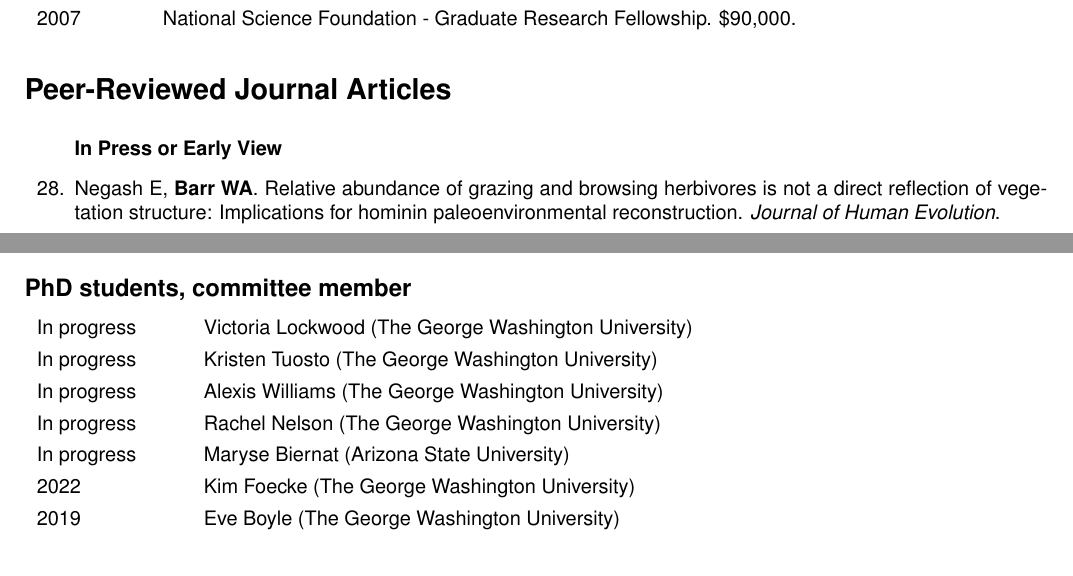
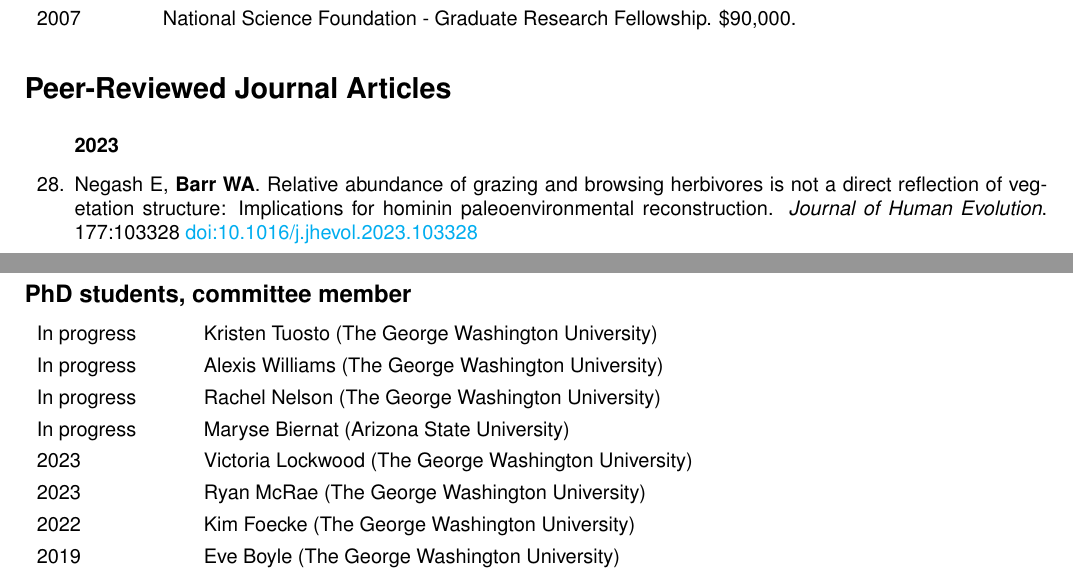
Before and after one commit to wabarr/PAPER, a LaTeX CV (assets/CV/WAB_CV.tex, which reads assets/CV/barr_journal_articles.tex): two parts of pages 1 and 8 of 11, joined at a grey line, cut so that both start at the same text. Compiled offline with pdfLaTeX.

Commit message:
update CV

```diff
--- a/assets/CV/WAB_CV.tex
+++ b/assets/CV/WAB_CV.tex
@@ -304,11 +304,12 @@ In progress & Nick Rosas (The George Washington University)\\[4pt] %first semest
 
 \subsection*{PhD students, committee member}
 \begin{tabular}{p{.14\textwidth}p{0.82\textwidth}}
-In progress & Victoria Lockwood (The George Washington University)\\[4pt]
 In progress & Kristen Tuosto (The George Washington University)\\[4pt]
 In progress & Alexis Williams (The George Washington University)\\[4pt]
 In progress & Rachel Nelson (The George Washington University)\\[4pt]
 In progress & Maryse Biernat (Arizona State University)\\[4pt]
+2023 & Victoria Lockwood (The George Washington University)\\[4pt]
+2023 & Ryan McRae (The George Washington University)\\[4pt]
 2022 & Kim Foecke (The George Washington University)\\[4pt]
 2019 & Eve Boyle (The George Washington University)\\[4pt]
 2018 & Laurence Dumouchel (The George Washington University)\\[4pt]
--- a/assets/CV/barr_journal_articles.tex
+++ b/assets/CV/barr_journal_articles.tex
@@ -16,9 +16,11 @@
 \begin{etaremune}
 
 
-\subsubsection*{In Press or Early View}
+%\subsubsection*{In Press or Early View}
 
-\item Negash E, {\bfseries Barr WA}. Relative abundance of grazing and browsing herbivores is not a direct reflection of vegetation structure: Implications for hominin paleoenvironmental reconstruction. \emph{Journal of Human Evolution}.
+\subsubsection*{2023}
+
+\item Negash E, {\bfseries Barr WA}. Relative abundance of grazing and browsing herbivores is not a direct reflection of vegetation structure: Implications for hominin paleoenvironmental reconstruction. \emph{Journal of Human Evolution}. 177:103328 \href{https://doi.org/10.1016/j.jhevol.2023.103328}{doi:10.1016/j.jhevol.2023.103328}
 
 \subsubsection*{2022}
 
```
Also changed, not shown: assets/CV/WAB_CV.pdf, assets/CV/WAB_CV.tex (3 more changed lines), 4 other files.
